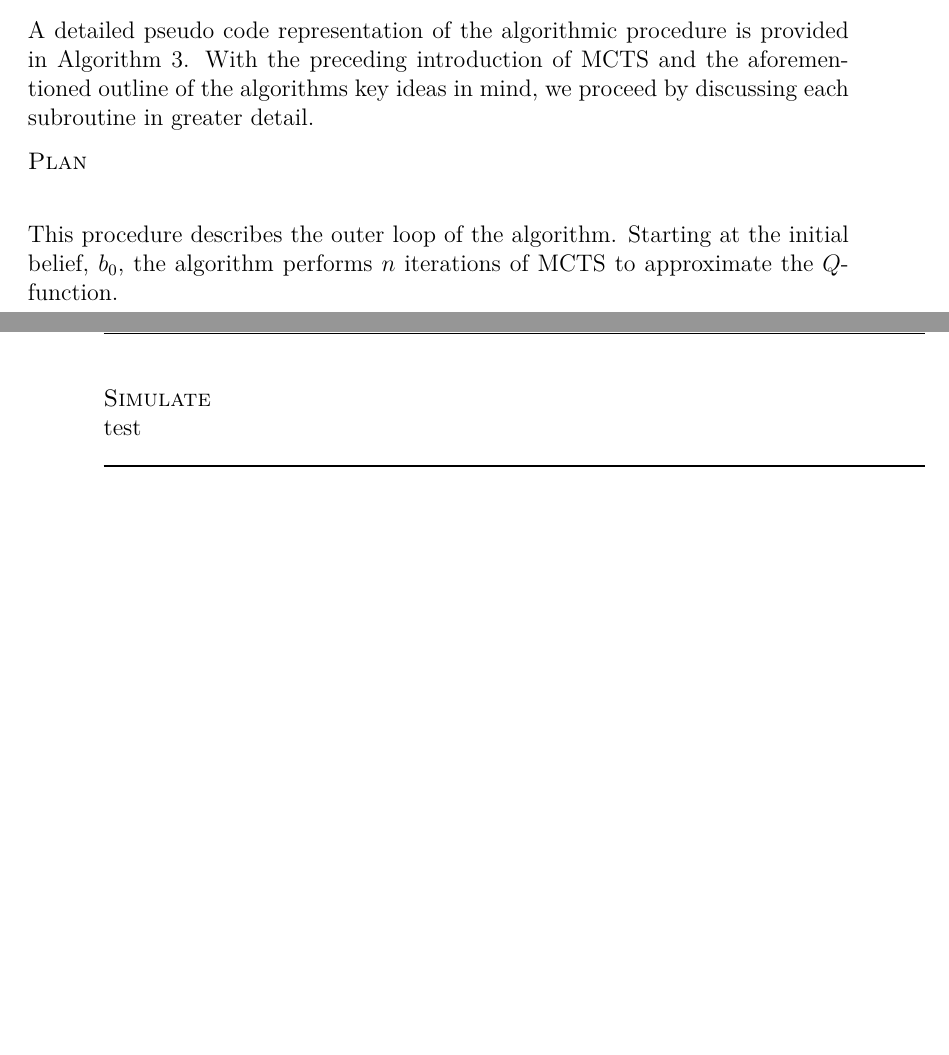
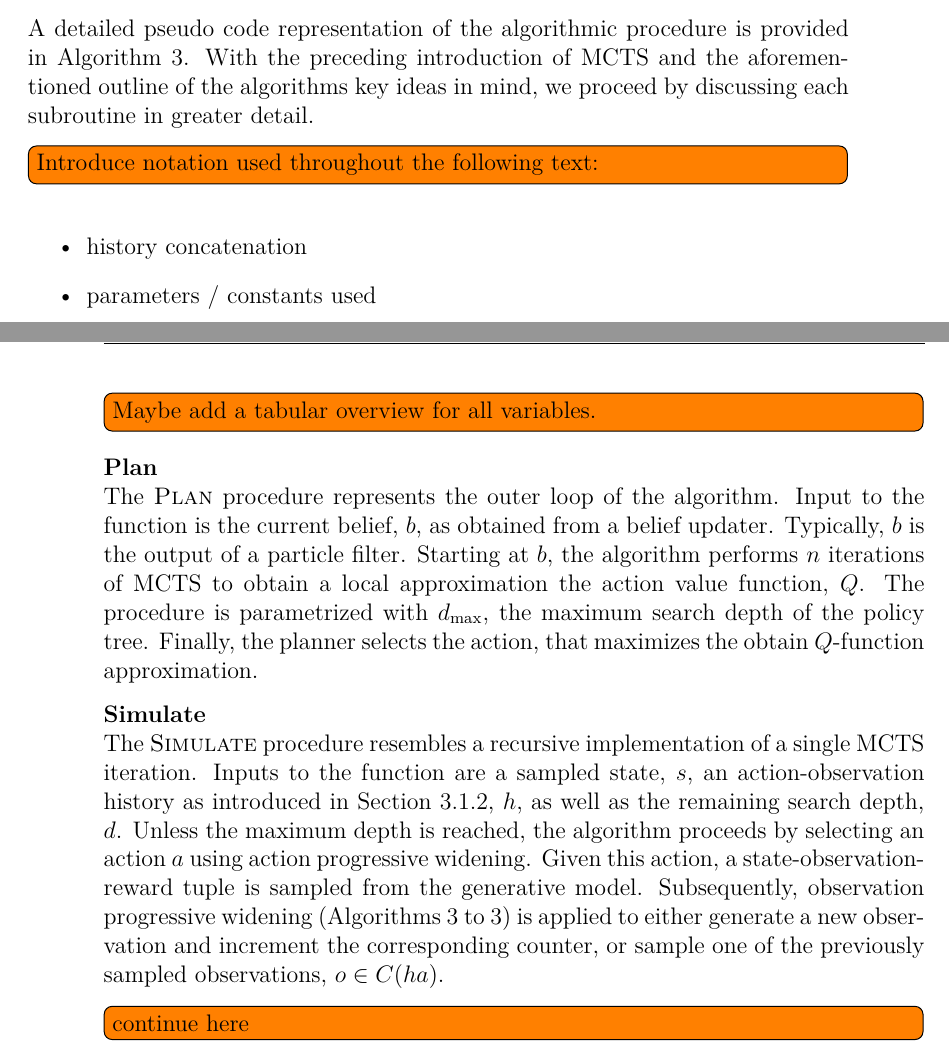
Before and after one commit to lassepe/ProjectThesis, a LaTeX thesis (Thesis.tex, which reads Chapters/Theory.tex, custom.tex): two parts of pages 20 and 21 of 33, joined at a grey line, cut so that both start at the same text, the shorter picture padded with empty space. Compiled offline with pdfLaTeX.

Commit message:
POMCPOW description of half the code

```diff
--- a/Chapters/Theory.tex
+++ b/Chapters/Theory.tex
@@ -416,14 +416,35 @@ in \cref{alg:pomcpow}. With the preceding introduction of \ac{mcts} and the
 aforementioned outline of the algorithms key ideas in mind, we proceed by
 discussing each subroutine in greater detail.
 
-\textsc{Plan}\\
-
-This procedure describes the outer loop of the algorithm. Starting at the initial belief, $b_0$,
-the algorithm performs $n$ iterations of \ac{mcts} to approximate the \qfun.
+\todo[inline]{Introduce notation used throughout the following text:}
+\begin{itemize}
+  \item history concatenation
+  \item parameters / constants used
+\end{itemize}
+\todo[inline]{Maybe add a tabular overview for all variables.}
 
 
-\textsc{Simulate}\\
-test
+\textbf{Plan}\\
+The \textsc{Plan} procedure represents the outer loop of the algorithm. Input
+to the function is the current belief, $b$, as obtained from a belief updater.
+Typically, $b$ is the output of a particle filter. Starting at $b$, the
+algorithm performs $n$ iterations of \ac{mcts} to obtain a local approximation
+the action value function, $Q$. The procedure is parametrized with
+$d_\text{max}$, the maximum search depth of the policy tree. Finally, the planner
+selects the action, that maximizes the obtain \qfunction approximation.
+
+\textbf{Simulate}\\
+The \textsc{Simulate} procedure resembles a recursive implementation of
+a single \ac{mcts} iteration. Inputs to the function are a sampled state, $s$,
+an action-observation history as introduced in \cref{sec:pomdp}, $h$, as well
+as the remaining search depth, $d$. Unless the maximum depth is reached, the
+algorithm proceeds by selecting an action $a$ using action progressive
+widening. Given this action, a state-observation-reward tuple is sampled from
+the generative model. Subsequently, observation progressive widening
+(\crefrange{alg:lin:oprogwide_start}{alg:lin:oprogwide_end}) is applied to
+either generate a new observation and increment the corresponding counter, or
+sample one of the previously sampled observations, $o \in C(ha)$.
+\todo[inline]{continue here}
 
 \begin{algorithm}[H]
     \caption{POMCPOW \cite{sunberg2018online}.}\label{alg:pomcpow}
--- a/custom.tex
+++ b/custom.tex
@@ -45,4 +43,4 @@
 \newcommand{\odist}{\ensuremath{\mathcal{Z}}}
 \newcommand{\reward}{\ensuremath{\mathcal{R}}}
 \newcommand{\bspace}{\ensuremath{\mathcal{B}}}
-\newcommand{\qfun}{$Q$-function}
+\newcommand{\qfunction}{$Q$-function\xspace}
```
Also changed, not shown: Chapters/Theory.tex (23 more changed lines), custom.tex (2 more changed lines).
